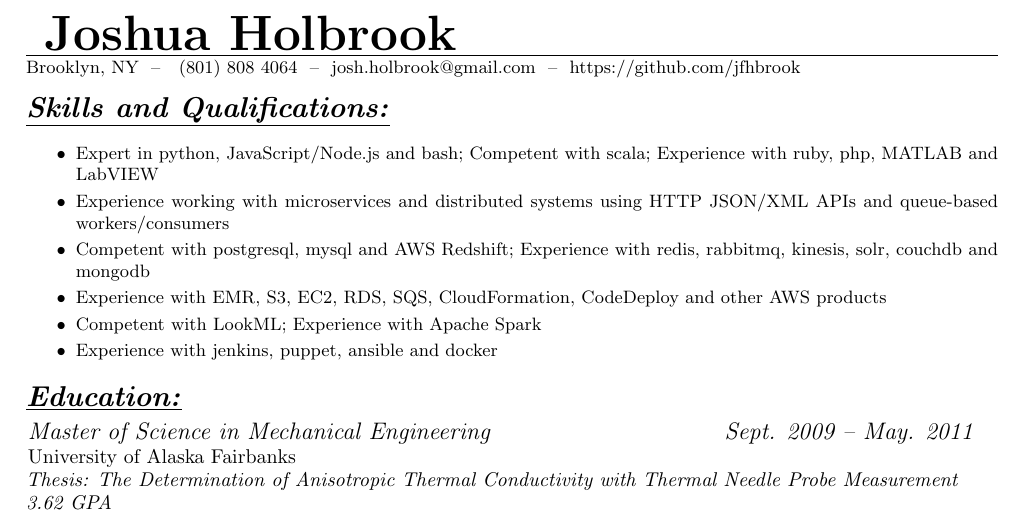
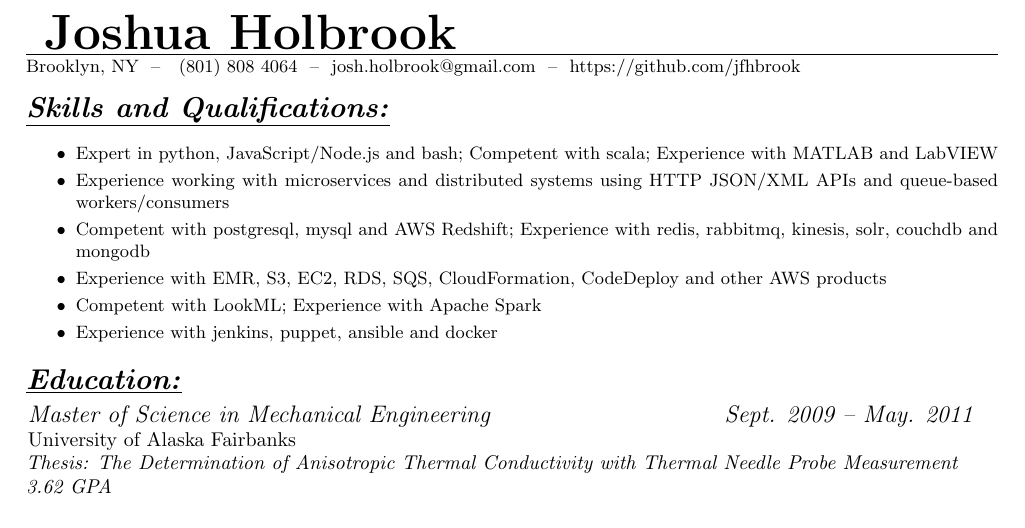
Before and after one commit to jfhbrook/resume, a LaTeX CV (resume.tex, which reads skills/programming.tex): part of the page, cut so that both start at the same text. Compiled offline with pdfLaTeX.

Commit message:
Remove ruby and php from listed languages, it's ok

```diff
--- a/skills/programming.tex
+++ b/skills/programming.tex
@@ -1 +1 @@
-\item Expert in python, JavaScript/Node.js and bash; Competent with scala; Experience with ruby, php, MATLAB and LabVIEW
+\item Expert in python, JavaScript/Node.js and bash; Competent with scala; Experience with MATLAB and LabVIEW
```
Also changed, not shown: resume.pdf.
